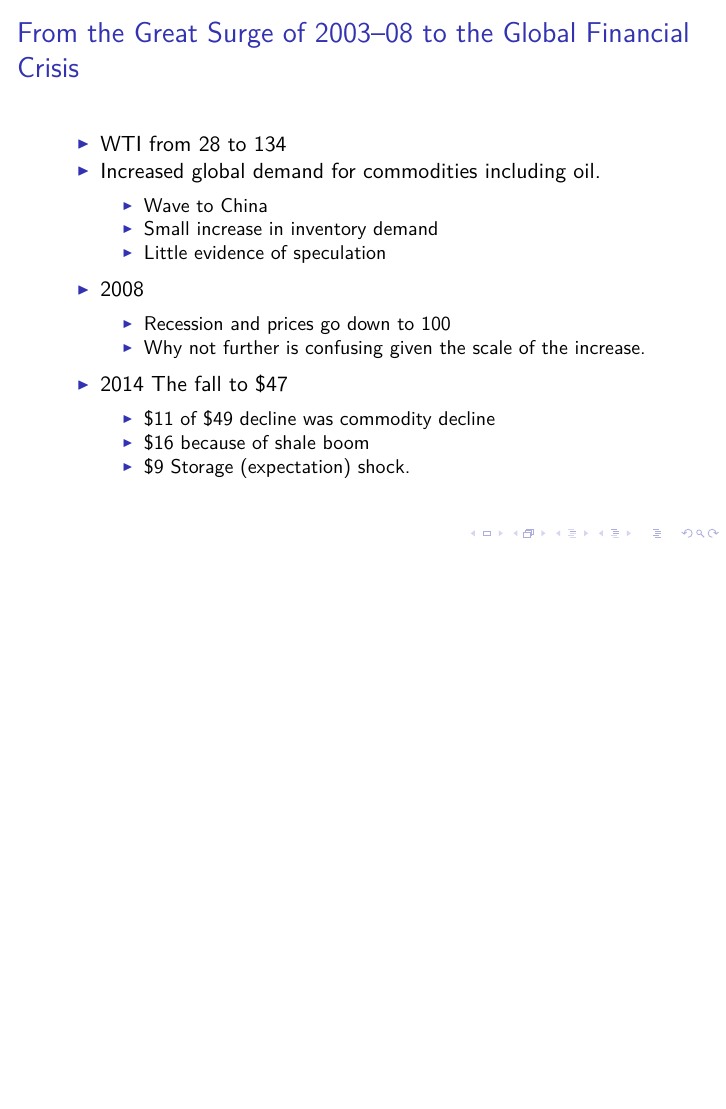
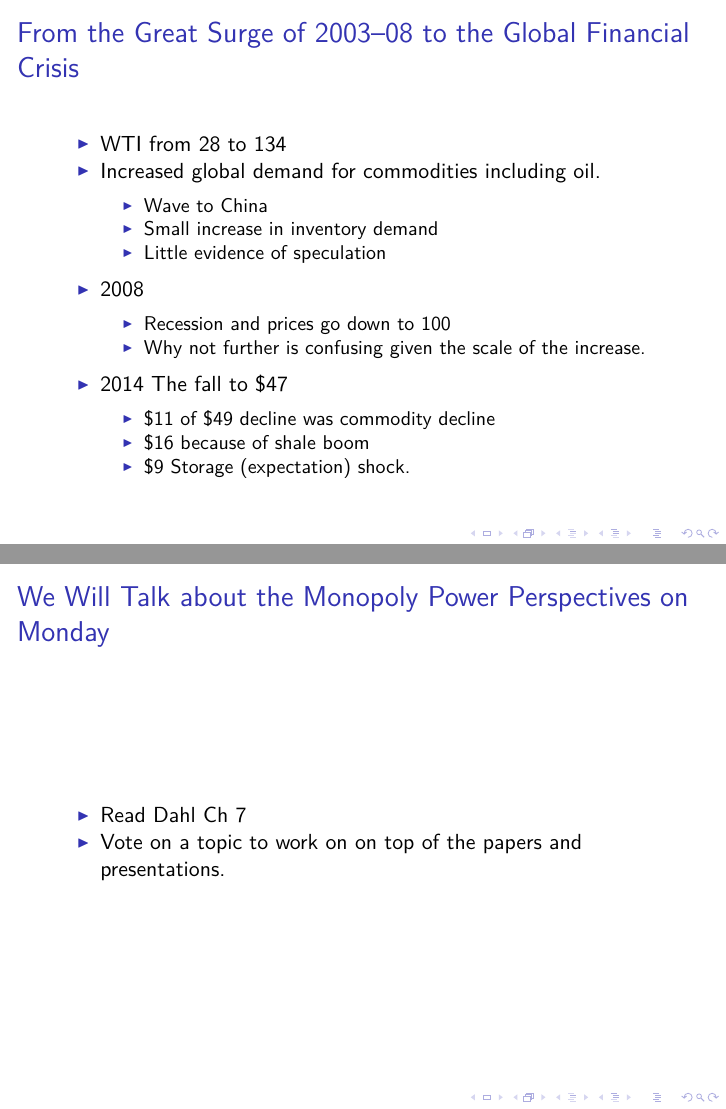
Before and after one commit to woodsjam/Course-Energy-Economics, an R Markdown document (IntroOil/IntroOil.Rmd): page 24 of 24 before the commit and pages 24 and 25 of 25 after it, the two joined at a grey line. The pictures show the output file IntroOil/IntroOil.pdf that the author committed with the source.

Commit message:
Last touches.

```diff
--- a/IntroOil/IntroOil.Rmd
+++ b/IntroOil/IntroOil.Rmd
@@ -251,3 +251,8 @@ Use:
     + $11 of $49 decline was commodity decline
     + $16 because of shale boom
     + $9 Storage (expectation) shock.
+
+## We Will Talk about the Monopoly Power Perspectives on Monday
+
++ Read Dahl Ch 7
++ Vote on a topic to work on on top of the papers and presentations.
```
Also changed, not shown: IntroOil/IntroOil.pdf, IntroOil/IntroOil.Rmd (10 more changed lines).
